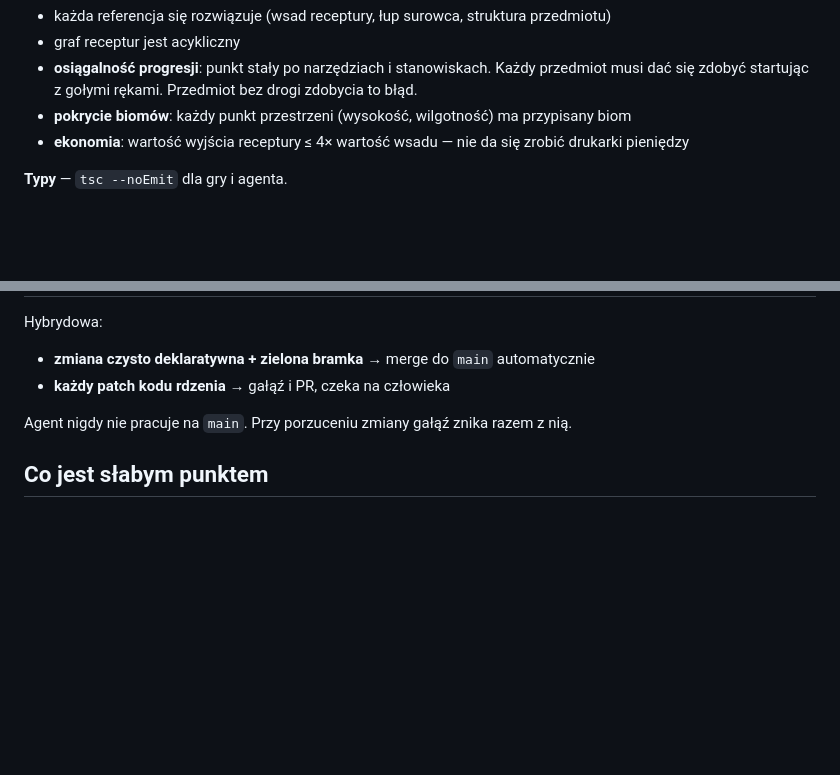
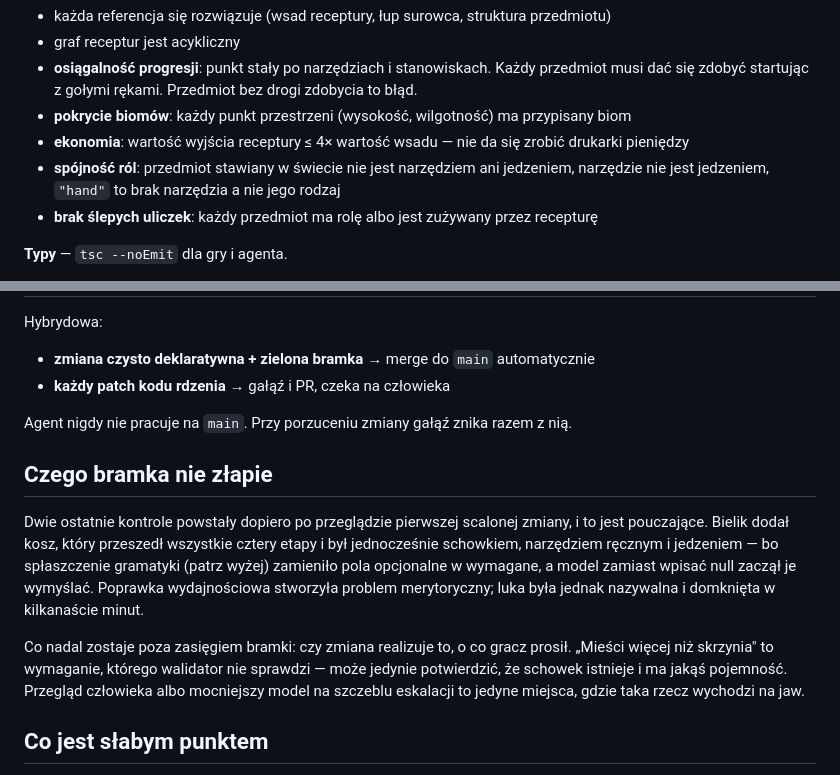
Before and after one commit to kapoost/zagroda, a Markdown page: docs/ARCHITECTURE.md, 2 parts joined by grey strips. Drawn GitHub-style; blank space fills up the shorter version.

Commit message:
docs: kontrole dodane po przeglądzie i granice bramki
Co-Authored-By: Claude Opus 5 (1M context) <noreply@anthropic.com>

```diff
--- a/docs/ARCHITECTURE.md
+++ b/docs/ARCHITECTURE.md
@@ -65,6 +65,9 @@ kształtu, tylko całości:
 - **pokrycie biomów**: każdy punkt przestrzeni (wysokość, wilgotność) ma przypisany biom
 - **ekonomia**: wartość wyjścia receptury ≤ 4× wartość wsadu — nie da się zrobić
   drukarki pieniędzy
+- **spójność ról**: przedmiot stawiany w świecie nie jest narzędziem ani jedzeniem,
+  narzędzie nie jest jedzeniem, `"hand"` to brak narzędzia a nie jego rodzaj
+- **brak ślepych uliczek**: każdy przedmiot ma rolę albo jest zużywany przez recepturę
 
 **Typy** — `tsc --noEmit` dla gry i agenta.
 
@@ -112,6 +115,21 @@ Hybrydowa:
 
 Agent nigdy nie pracuje na `main`. Przy porzuceniu zmiany gałąź znika razem z nią.
 
+## Czego bramka nie złapie
+
+Dwie ostatnie kontrole powstały dopiero po przeglądzie pierwszej scalonej zmiany,
+i to jest pouczające. Bielik dodał kosz, który przeszedł wszystkie cztery etapy
+i był jednocześnie schowkiem, narzędziem ręcznym i jedzeniem — bo spłaszczenie
+gramatyki (patrz wyżej) zamieniło pola opcjonalne w wymagane, a model zamiast
+wpisać null zaczął je wymyślać. Poprawka wydajnościowa stworzyła problem
+merytoryczny; luka była jednak nazywalna i domknięta w kilkanaście minut.
+
+Co nadal zostaje poza zasięgiem bramki: czy zmiana realizuje to, o co gracz prosił.
+„Mieści więcej niż skrzynia" to wymaganie, którego walidator nie sprawdzi — może
+jedynie potwierdzić, że schowek istnieje i ma jakąś pojemność. Przegląd człowieka
+albo mocniejszy model na szczeblu eskalacji to jedyne miejsca, gdzie taka rzecz
+wychodzi na jaw.
+
 ## Co jest słabym punktem
 
 **Skuteczność Bielika w fazie operacji.** Routing trafia; generowanie spójnego
```
Also changed, not shown: README.md (+5 -0 lines).
